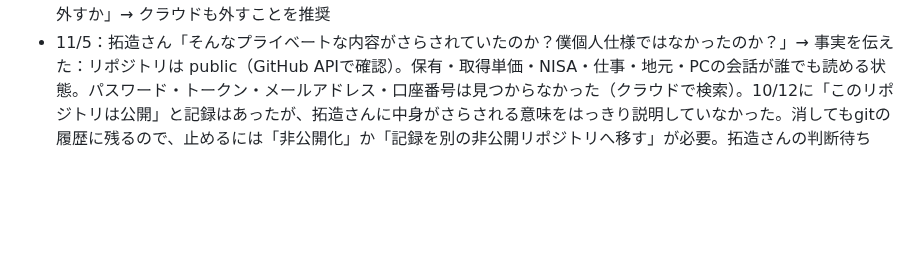
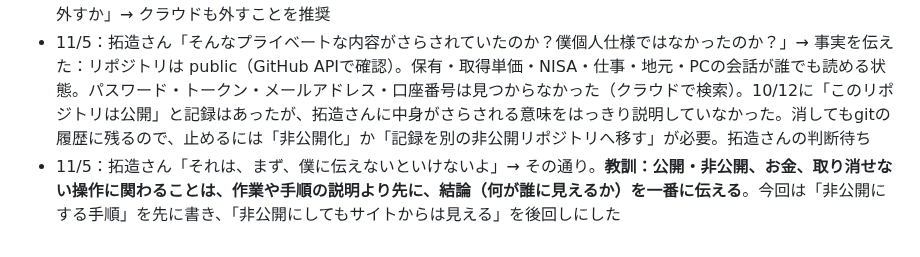
Before and after one commit to takuzou0127/takuzou0127.github.io, a Markdown page: cloud-memory.md, the part around the change. Drawn GitHub-style; blank space fills up the shorter version.

Commit message:
cloud-memory: 11/5 公開に関わることは先に伝える
Co-Authored-By: Claude Opus 5.5 <noreply@anthropic.com>
Claude-Session: https://claude.ai/code/session_01FgDsXYrmNdqXfWpLdupo5a

```diff
--- a/cloud-memory.md
+++ b/cloud-memory.md
@@ -418,3 +418,4 @@
 - 注意：`session-handoff.py` は handoff/ の .md を名前の新しい順に15個だけ残すので、cloud 付きのファイルもPCの会話が増えると消える
 - 11/5 6:17：PCのStopフック登録が成功。クラウドで handoff/2026-11-05_0616_77bba6ab.md の到着を確認（PCの会話がiPhoneで読める）。残り：①Stopフックが2つあり、1つ（既存のChat同期フックとみられる）が「JSONのエスケープ不正（\U）」のエラーを出す ②PCのClaudeの質問「cloud付きファイルを15個の消去対象から外すか」→ クラウドも外すことを推奨
 - 11/5：拓造さん「そんなプライベートな内容がさらされていたのか？僕個人仕様ではなかったのか？」→ 事実を伝えた：リポジトリは public（GitHub APIで確認）。保有・取得単価・NISA・仕事・地元・PCの会話が誰でも読める状態。パスワード・トークン・メールアドレス・口座番号は見つからなかった（クラウドで検索）。10/12に「このリポジトリは公開」と記録はあったが、拓造さんに中身がさらされる意味をはっきり説明していなかった。消してもgitの履歴に残るので、止めるには「非公開化」か「記録を別の非公開リポジトリへ移す」が必要。拓造さんの判断待ち
+- 11/5：拓造さん「それは、まず、僕に伝えないといけないよ」→ その通り。**教訓：公開・非公開、お金、取り消せない操作に関わることは、作業や手順の説明より先に、結論（何が誰に見えるか）を一番に伝える**。今回は「非公開にする手順」を先に書き、「非公開にしてもサイトからは見える」を後回しにした
```
